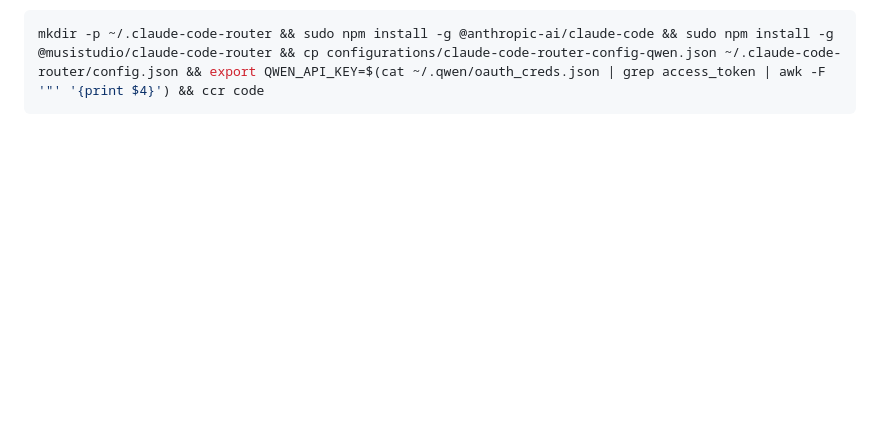
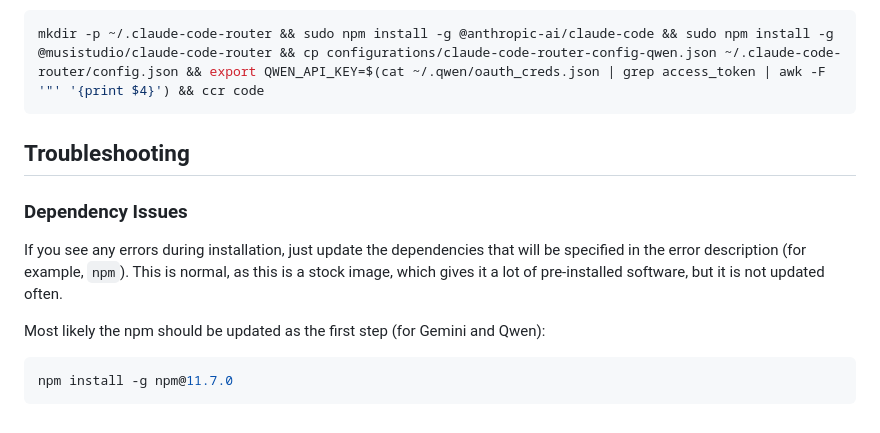
Before and after one commit to xorgpr/agent, a Markdown page: README.md, the part around one of its changes. Rendered like a GitHub page; blank space fills up the shorter version.

````diff
--- a/README.md
+++ b/README.md
@@ -105,3 +145,14 @@ and than:
 ```bash
 mkdir -p ~/.claude-code-router && sudo npm install -g @anthropic-ai/claude-code && sudo npm install -g @musistudio/claude-code-router && cp configurations/claude-code-router-config-qwen.json ~/.claude-code-router/config.json && export QWEN_API_KEY=$(cat ~/.qwen/oauth_creds.json | grep access_token | awk -F '"' '{print $4}') && ccr code
 ```
+
+## Troubleshooting
+
+### Dependency Issues
+If you see any errors during installation, just update the dependencies that will be specified in the error description (for example, `npm`).
+This is normal, as this is a stock image, which gives it a lot of pre-installed software, but it is not updated often.
+
+Most likely the npm should be updated as the first step (for Gemini and Qwen):
+```bash
+npm install -g npm@11.7.0
+```
````
Also changed, not shown: other parts of README.md (+82 -42 lines), CLAUDE.md (added, +72 -0 lines).
